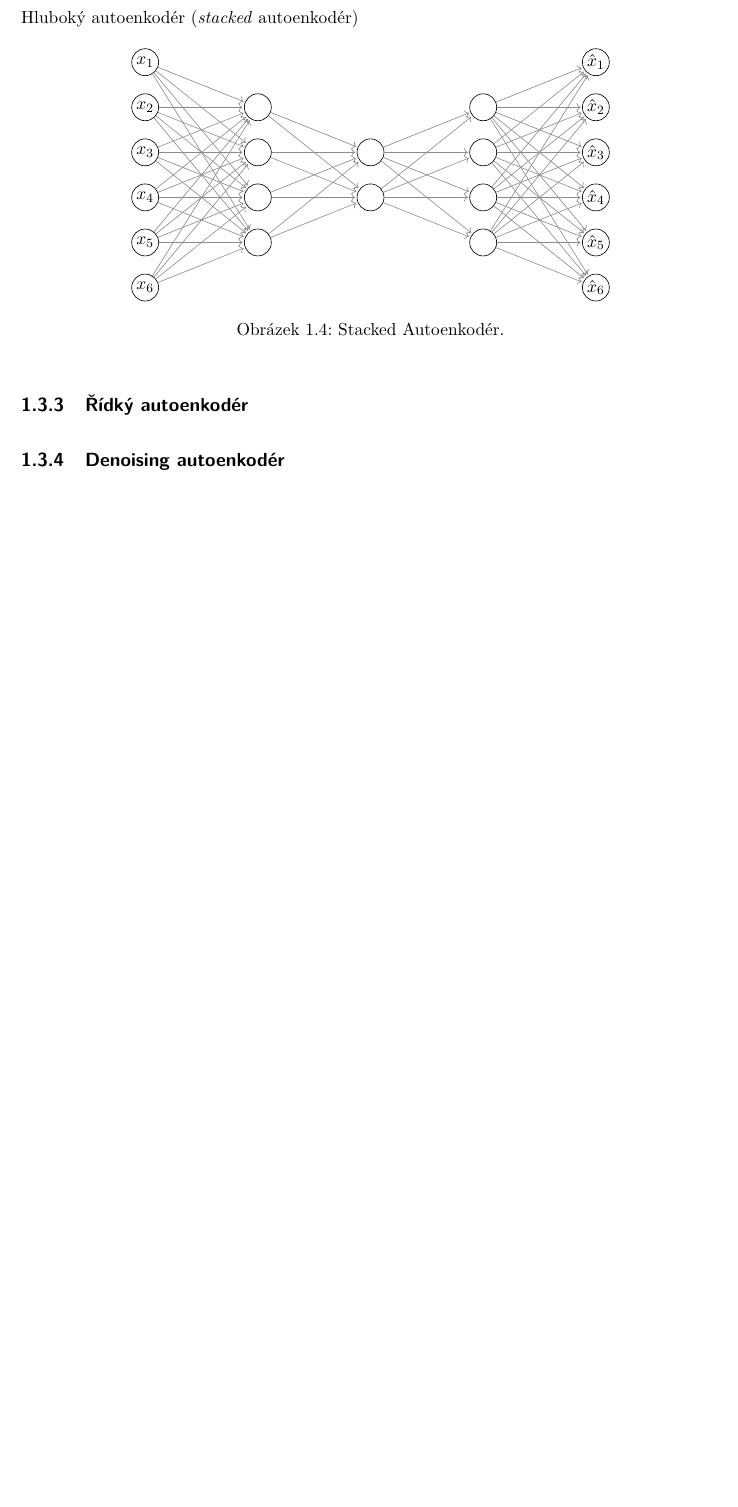
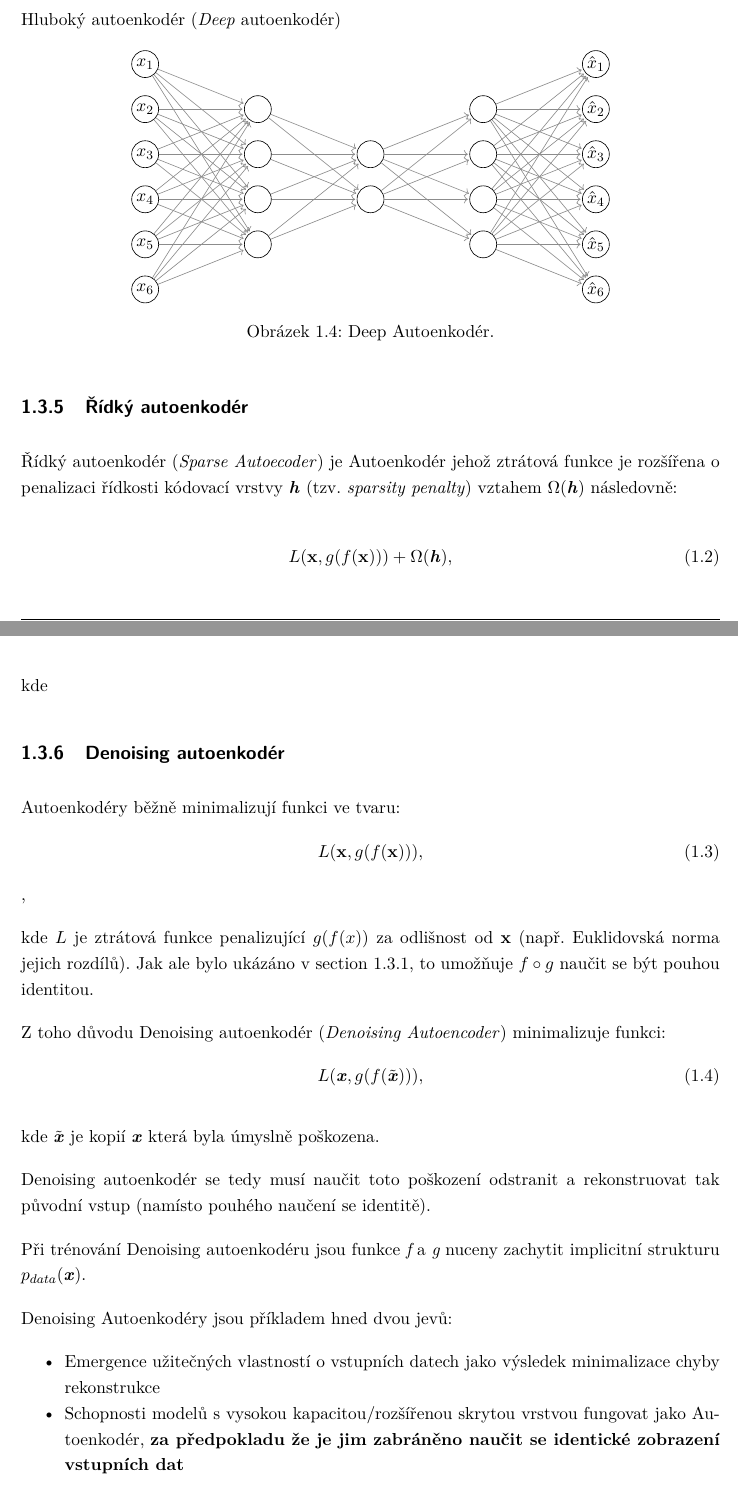
Before and after one commit to faltysad/bachelor-thesis-text, a LaTeX thesis (thesis.tex, which reads sections/01_vyhodiska_variacniho_autoenkoderu/03_autoenkoder.tex): part of page 15 of 25 before the commit and two parts of pages 15 and 16 of 26 after it, the two joined at a grey line, cut so that both start at the same text, the shorter picture padded with empty space. Compiled offline with pdfLaTeX.

Commit message:
add sparse, denoising autoencoders WIP sections

```diff
--- a/sections/01_vyhodiska_variacniho_autoenkoderu/03_autoenkoder.tex
+++ b/sections/01_vyhodiska_variacniho_autoenkoderu/03_autoenkoder.tex
@@ -135,5 +142,5 @@ Proto je třeba Autoenkodéry regularizovat.
 \subsection{Hlubuký autoenkodér}
-Hluboký autoenkodér (\emph{stacked} autoenkodér)
+Hluboký autoenkodér (\emph{Deep} autoenkodér)
 
 \begin{figure}[H]
     \centering
@@ -152,14 +159,47 @@ Hluboký autoenkodér (\emph{stacked} autoenkodér)
         \outputlayer[count=6, text=\xout]
         \linklayers
       \end{neuralnetwork}
-    \caption{Stacked Autoenkodér.}
+    \caption{Deep Autoenkodér.}
     \label{fig:stacked_autoencoder}
 \end{figure}
 
 
 \subsection{Řídký autoenkodér}
+Řídký autoenkodér (\emph{Sparse Autoecoder}) je Autoenkodér jehož ztrátová funkce je rozšířena o penalizaci řídkosti kódovací vrstvy $\textbf{\emph{h}}$ (tzv. \emph{sparsity penalty}) vztahem $\Omega(\textbf{\emph{h}})$ následovně:
+
+\begin{equation}
+    L(\mathbf{x}, g(f(\mathbf{x}))) + \Omega(\textbf{\emph{h}}),
+\end{equation}
+
+kde
 
 \subsection{Denoising autoenkodér}
+Autoenkodéry běžně minimalizují funkci ve tvaru:
+\begin{equation}
+    L(\mathbf{x}, g(f(\mathbf{x}))),
+\end{equation},
+
+kde $L$ je ztrátová funkce penalizující $g(f(x))$ za odlišnost od $\mathbf{x}$ (např. Euklidovská norma jejich rozdílů).
+Jak ale bylo ukázáno v \autoref{sec:identity}, to umožňuje $f \circ g$ naučit se být pouhou identitou.
+
+
+Z toho důvodu Denoising autoenkodér (\emph{Denoising Autoencoder}) minimalizuje funkci:
+\begin{equation}
+    L(\textbf{\emph{x}}, g(f(\tilde{\textbf{\emph{x}}}))),
+\end{equation}
+
+kde $\tilde{\textbf{\emph{x}}}$ je kopií $\textbf{\emph{x}}$ která byla úmyslně poškozena.
+
+Denoising autoenkodér se tedy musí naučit toto poškození odstranit a rekonstruovat tak původní vstup (namísto pouhého naučení se identitě).
+
+Při trénování Denoising autoenkodéru jsou funkce $\emph{f}$ a $\emph{g}$ nuceny zachytit implicitní strukturu $p_{data}(\textbf{\emph{x}})$.
+
+Denoising Autoenkodéry jsou příkladem hned dvou jevů:
+\begin{itemize}
+    \item Emergence užitečných vlastností o vstupních datech jako výsledek minimalizace chyby rekonstrukce
+    \item Schopnosti modelů s vysokou kapacitou/rozšířenou skrytou vrstvou fungovat jako Autoenkodér, \textbf{za předpokladu že je jim zabráněno naučit se identické zobrazení vstupních dat}
+\end{itemize}
+
 \subsection{Contractive autoenkodér}
 
 \subsection{Stochastický enkodér dekodér}
```
Also changed, not shown: thesis.pdf, sections/01_vyhodiska_variacniho_autoenkoderu/03_autoenkoder.tex (21 more changed lines).
